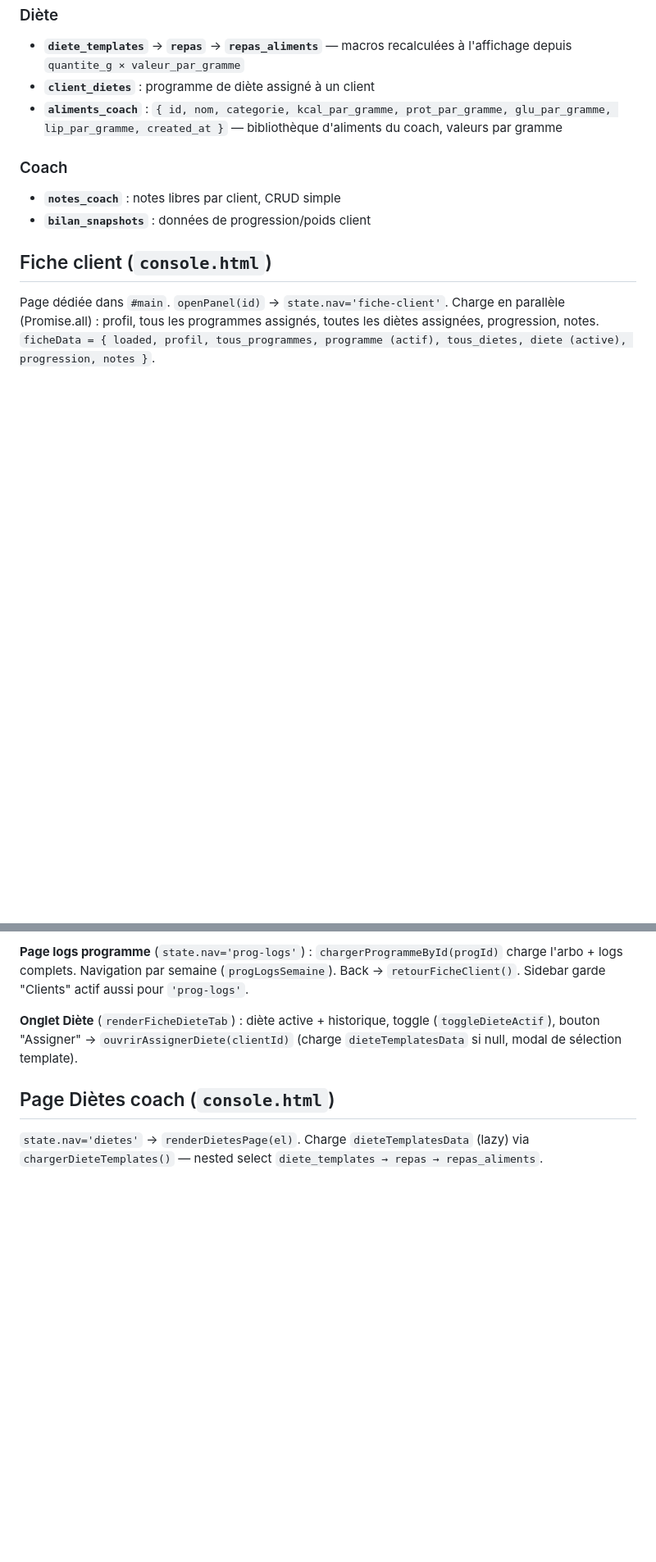
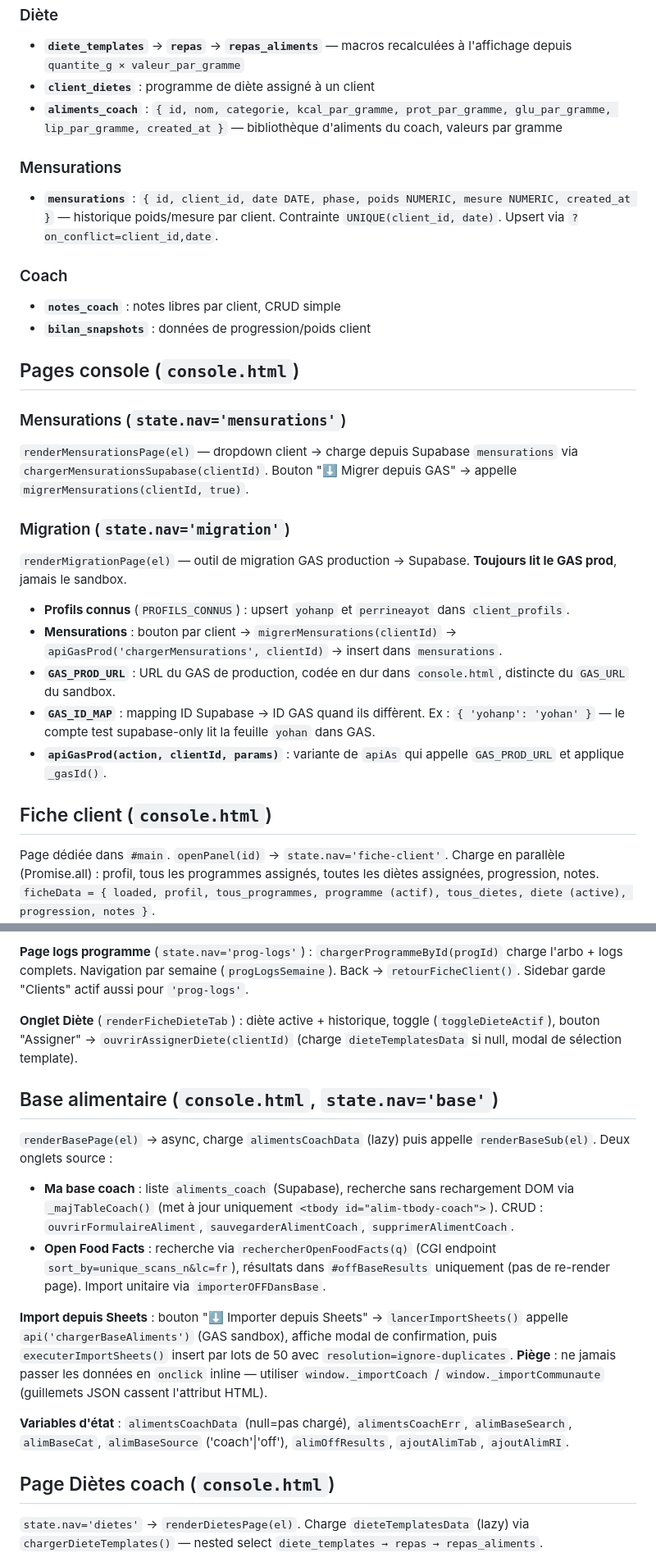
Before and after one commit to yohangrsbrtn/AppTrainingDatabase, a Markdown page: CLAUDE.md, 2 parts joined by grey strips. Shown at 82% size. GitHub-like rendering; blank space fills up the shorter version.

Commit message:
Met à jour CLAUDE.md : mensurations, migration, base alimentaire
Co-Authored-By: Claude Sonnet 4.6 <noreply@anthropic.com>

```diff
--- a/CLAUDE.md
+++ b/CLAUDE.md
@@ -43,10 +43,30 @@ Bac à sable de développement pour la migration de l'app de coaching vers Supab
 - **`client_dietes`** : programme de diète assigné à un client
 - **`aliments_coach`** : `{ id, nom, categorie, kcal_par_gramme, prot_par_gramme, glu_par_gramme, lip_par_gramme, created_at }` — bibliothèque d'aliments du coach, valeurs par gramme
 
+### Mensurations
+
+- **`mensurations`** : `{ id, client_id, date DATE, phase, poids NUMERIC, mesure NUMERIC, created_at }` — historique poids/mesure par client. Contrainte `UNIQUE(client_id, date)`. Upsert via `?on_conflict=client_id,date`.
+
 ### Coach
 
 - **`notes_coach`** : notes libres par client, CRUD simple
 - **`bilan_snapshots`** : données de progression/poids client
+
+## Pages console (`console.html`)
+
+### Mensurations (`state.nav='mensurations'`)
+
+`renderMensurationsPage(el)` — dropdown client → charge depuis Supabase `mensurations` via `chargerMensurationsSupabase(clientId)`. Bouton "⬇ Migrer depuis GAS" → appelle `migrerMensurations(clientId, true)`.
+
+### Migration (`state.nav='migration'`)
+
+`renderMigrationPage(el)` — outil de migration GAS production → Supabase. **Toujours lit le GAS prod**, jamais le sandbox.
+
+- **Profils connus** (`PROFILS_CONNUS`) : upsert `yohanp` et `perrineayot` dans `client_profils`.
+- **Mensurations** : bouton par client → `migrerMensurations(clientId)` → `apiGasProd('chargerMensurations', clientId)` → insert dans `mensurations`.
+- **`GAS_PROD_URL`** : URL du GAS de production, codée en dur dans `console.html`, distincte du `GAS_URL` du sandbox.
+- **`GAS_ID_MAP`** : mapping ID Supabase → ID GAS quand ils diffèrent. Ex : `{ 'yohanp': 'yohan' }` — le compte test supabase-only lit la feuille `yohan` dans GAS.
+- **`apiGasProd(action, clientId, params)`** : variante de `apiAs` qui appelle `GAS_PROD_URL` et applique `_gasId()`.
 
 ## Fiche client (`console.html`)
 
@@ -59,6 +79,17 @@ Page dédiée dans `#main`. `openPanel(id)` → `state.nav='fiche-client'`. Char
 **Page logs programme** (`state.nav='prog-logs'`) : `chargerProgrammeById(progId)` charge l'arbo + logs complets. Navigation par semaine (`progLogsSemaine`). Back → `retourFicheClient()`. Sidebar garde "Clients" actif aussi pour `'prog-logs'`.
 
 **Onglet Diète** (`renderFicheDieteTab`) : diète active + historique, toggle (`toggleDieteActif`), bouton "Assigner" → `ouvrirAssignerDiete(clientId)` (charge `dieteTemplatesData` si null, modal de sélection template).
+
+## Base alimentaire (`console.html`, `state.nav='base'`)
+
+`renderBasePage(el)` → async, charge `alimentsCoachData` (lazy) puis appelle `renderBaseSub(el)`. Deux onglets source :
+
+- **Ma base coach** : liste `aliments_coach` (Supabase), recherche sans rechargement DOM via `_majTableCoach()` (met à jour uniquement `<tbody id="alim-tbody-coach">`). CRUD : `ouvrirFormulaireAliment`, `sauvegarderAlimentCoach`, `supprimerAlimentCoach`.
+- **Open Food Facts** : recherche via `rechercherOpenFoodFacts(q)` (CGI endpoint `sort_by=unique_scans_n&lc=fr`), résultats dans `#offBaseResults` uniquement (pas de re-render page). Import unitaire via `importerOFFDansBase`.
+
+**Import depuis Sheets** : bouton "⬇ Importer depuis Sheets" → `lancerImportSheets()` appelle `api('chargerBaseAliments')` (GAS sandbox), affiche modal de confirmation, puis `executerImportSheets()` insert par lots de 50 avec `resolution=ignore-duplicates`. **Piège** : ne jamais passer les données en `onclick` inline — utiliser `window._importCoach` / `window._importCommunaute` (guillemets JSON cassent l'attribut HTML).
+
+**Variables d'état** : `alimentsCoachData` (null=pas chargé), `alimentsCoachErr`, `alimBaseSearch`, `alimBaseCat`, `alimBaseSource` ('coach'|'off'), `alimOffResults`, `ajoutAlimTab`, `ajoutAlimRI`.
 
 ## Page Diètes coach (`console.html`)
 
```
Also changed, not shown: other parts of CLAUDE.md (+3 -0 lines).
